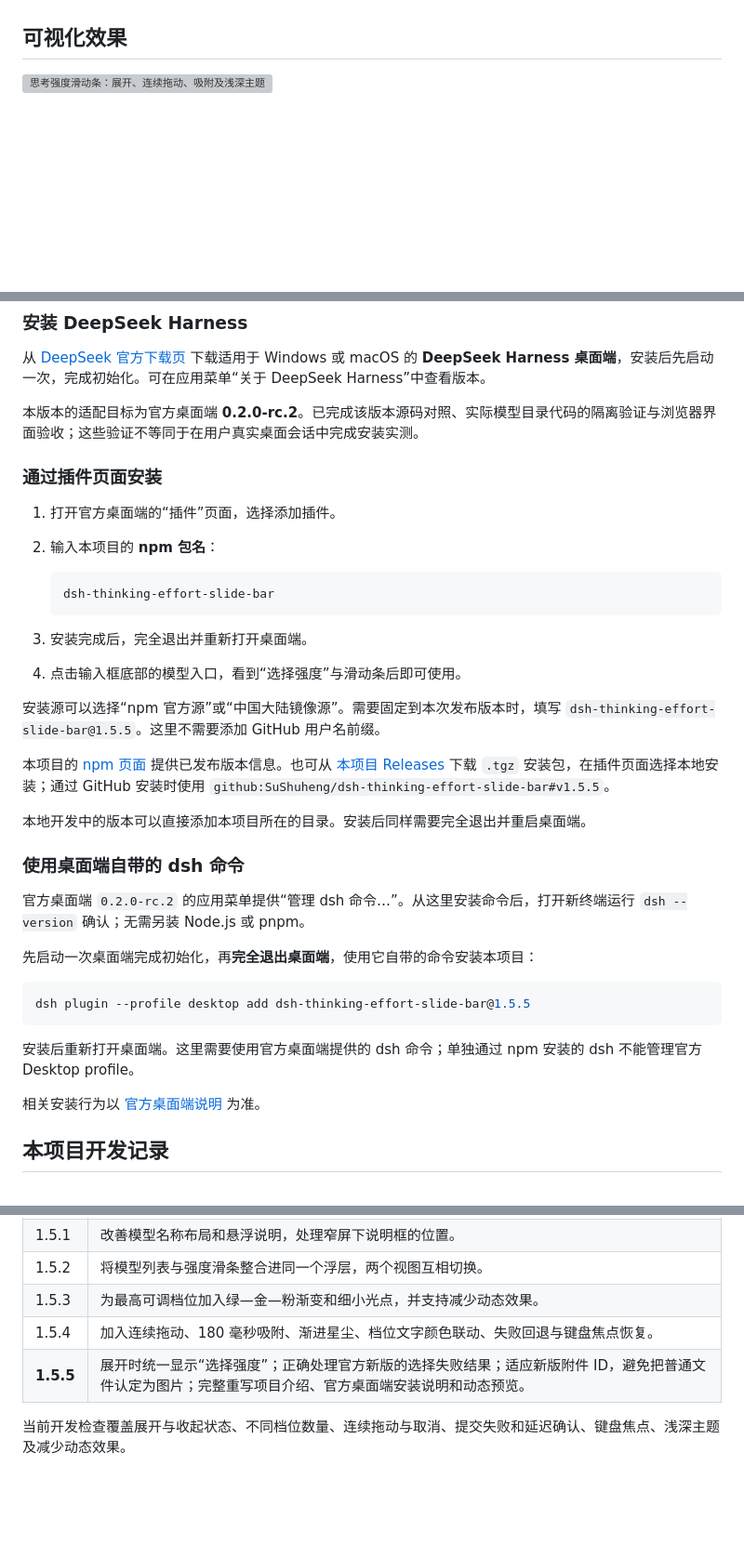
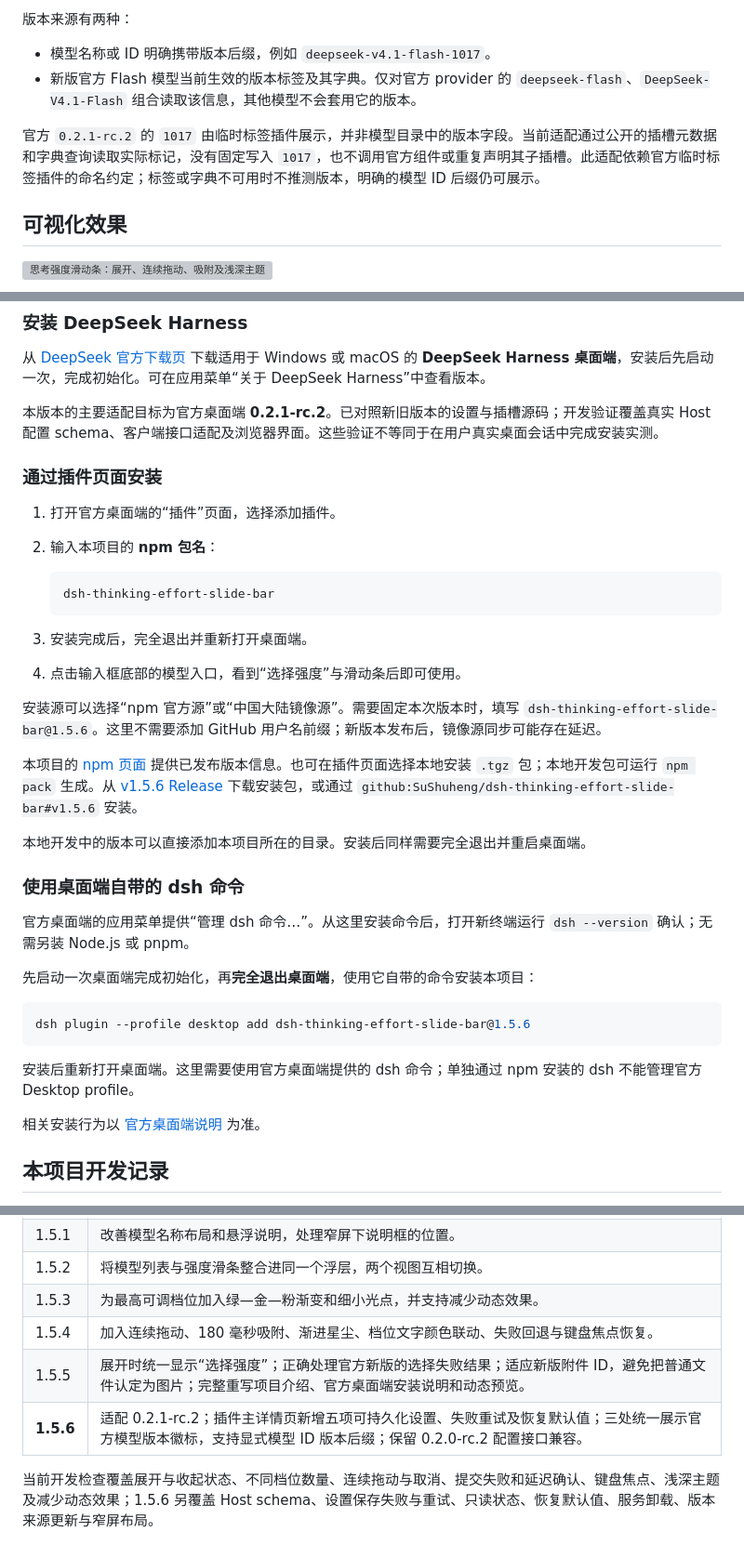
Before and after one commit to SuShuheng/dsh-thinking-effort-slide-bar, a Markdown page: README.md, 3 parts joined by grey strips. Shown at 93% size. GitHub-like rendering; blank space fills up the shorter version; grey boxes are pictures that could not be loaded.

Commit message:
release: v1.5.6 Desktop settings and model version badges

````diff
--- a/README.md
+++ b/README.md
@@ -8,3 +37,9 @@ npm 包：[dsh-thinking-effort-slide-bar](https://www.npmjs.com/package/dsh-thin
+版本来源有两种：
+
+- 模型名称或 ID 明确携带版本后缀，例如 `deepseek-v4.1-flash-1017`。
+- 新版官方 Flash 模型当前生效的版本标签及其字典。仅对官方 provider 的 `deepseek-flash`、`DeepSeek-V4.1-Flash` 组合读取该信息，其他模型不会套用它的版本。
+
+官方 `0.2.1-rc.2` 的 `1017` 由临时标签插件展示，并非模型目录中的版本字段。当前适配通过公开的插槽元数据和字典查询读取实际标记，没有固定写入 `1017`，也不调用官方组件或重复声明其子插槽。此适配依赖官方临时标签插件的命名约定；标签或字典不可用时不推测版本，明确的模型 ID 后缀仍可展示。
 
 ## 可视化效果
 
@@ -32,7 +67,7 @@ GIF 使用本项目的实际前端组件录制，展示连续拖动、高档星
 
 从 [DeepSeek 官方下载页](https://www.deepseek.com/download/) 下载适用于 Windows 或 macOS 的 **DeepSeek Harness 桌面端**，安装后先启动一次，完成初始化。可在应用菜单“关于 DeepSeek Harness”中查看版本。
 
-本版本的适配目标为官方桌面端 **0.2.0-rc.2**。已完成该版本源码对照、实际模型目录代码的隔离验证与浏览器界面验收；这些验证不等同于在用户真实桌面会话中完成安装实测。
+本版本的主要适配目标为官方桌面端 **0.2.1-rc.2**。已对照新旧版本的设置与插槽源码；开发验证覆盖真实 Host 配置 schema、客户端接口适配及浏览器界面。这些验证不等同于在用户真实桌面会话中完成安装实测。
 
 ### 通过插件页面安装
 
@@ -46,20 +81,20 @@ GIF 使用本项目的实际前端组件录制，展示连续拖动、高档星
 3. 安装完成后，完全退出并重新打开桌面端。
 4. 点击输入框底部的模型入口，看到“选择强度”与滑动条后即可使用。
 
-安装源可以选择“npm 官方源”或“中国大陆镜像源”。需要固定到本次发布版本时，填写 `dsh-thinking-effort-slide-bar@1.5.5`。这里不需要添加 GitHub 用户名前缀。
+安装源可以选择“npm 官方源”或“中国大陆镜像源”。需要固定本次版本时，填写 `dsh-thinking-effort-slide-bar@1.5.6`。这里不需要添加 GitHub 用户名前缀；新版本发布后，镜像源同步可能存在延迟。
 
-本项目的 [npm 页面](https://www.npmjs.com/package/dsh-thinking-effort-slide-bar) 提供已发布版本信息。也可从 [本项目 Releases](https://github.com/SuShuheng/dsh-thinking-effort-slide-bar/releases) 下载 `.tgz` 安装包，在插件页面选择本地安装；通过 GitHub 安装时使用 `github:SuShuheng/dsh-thinking-effort-slide-bar#v1.5.5`。
+本项目的 [npm 页面](https://www.npmjs.com/package/dsh-thinking-effort-slide-bar) 提供已发布版本信息。也可在插件页面选择本地安装 `.tgz` 包；本地开发包可运行 `npm pack` 生成。从 [v1.5.6 Release](https://github.com/SuShuheng/dsh-thinking-effort-slide-bar/releases/tag/v1.5.6) 下载安装包，或通过 `github:SuShuheng/dsh-thinking-effort-slide-bar#v1.5.6` 安装。
 
 本地开发中的版本可以直接添加本项目所在的目录。安装后同样需要完全退出并重启桌面端。
 
 ### 使用桌面端自带的 dsh 命令
 
-官方桌面端 `0.2.0-rc.2` 的应用菜单提供“管理 dsh 命令…”。从这里安装命令后，打开新终端运行 `dsh --version` 确认；无需另装 Node.js 或 pnpm。
+官方桌面端的应用菜单提供“管理 dsh 命令…”。从这里安装命令后，打开新终端运行 `dsh --version` 确认；无需另装 Node.js 或 pnpm。
 
 先启动一次桌面端完成初始化，再**完全退出桌面端**，使用它自带的命令安装本项目：
 
 ```powershell
-dsh plugin --profile desktop add dsh-thinking-effort-slide-bar@1.5.5
+dsh plugin --profile desktop add dsh-thinking-effort-slide-bar@1.5.6
 ```
 
 安装后重新打开桌面端。这里需要使用官方桌面端提供的 dsh 命令；单独通过 npm 安装的 dsh 不能管理官方 Desktop profile。
@@ -77,6 +112,7 @@ dsh plugin --profile desktop add dsh-thinking-effort-slide-bar@1.5.5
 | 1.5.2 | 将模型列表与强度滑条整合进同一个浮层，两个视图互相切换。 |
 | 1.5.3 | 为最高可调档位加入绿—金—粉渐变和细小光点，并支持减少动态效果。 |
 | 1.5.4 | 加入连续拖动、180 毫秒吸附、渐进星尘、档位文字颜色联动、失败回退与键盘焦点恢复。 |
-| **1.5.5** | 展开时统一显示“选择强度”；正确处理官方新版的选择失败结果；适应新版附件 ID，避免把普通文件认定为图片；完整重写项目介绍、官方桌面端安装说明和动态预览。 |
+| 1.5.5 | 展开时统一显示“选择强度”；正确处理官方新版的选择失败结果；适应新版附件 ID，避免把普通文件认定为图片；完整重写项目介绍、官方桌面端安装说明和动态预览。 |
+| **1.5.6** | 适配 0.2.1-rc.2；插件主详情页新增五项可持久化设置、失败重试及恢复默认值；三处统一展示官方模型版本徽标，支持显式模型 ID 版本后缀；保留 0.2.0-rc.2 配置接口兼容。 |
 
-当前开发检查覆盖展开与收起状态、不同档位数量、连续拖动与取消、提交失败和延迟确认、键盘焦点、浅深主题及减少动态效果。
+当前开发检查覆盖展开与收起状态、不同档位数量、连续拖动与取消、提交失败和延迟确认、键盘焦点、浅深主题及减少动态效果；1.5.6 另覆盖 Host schema、设置保存失败与重试、只读状态、恢复默认值、服务卸载、版本来源更新与窄屏布局。
````
Also changed, not shown: other parts of README.md (+30 -1 lines), screenshots/settings-v1.5.6-dark.png (added), screenshots/settings-v1.5.6-light-compact.png (added), 6 other files.
